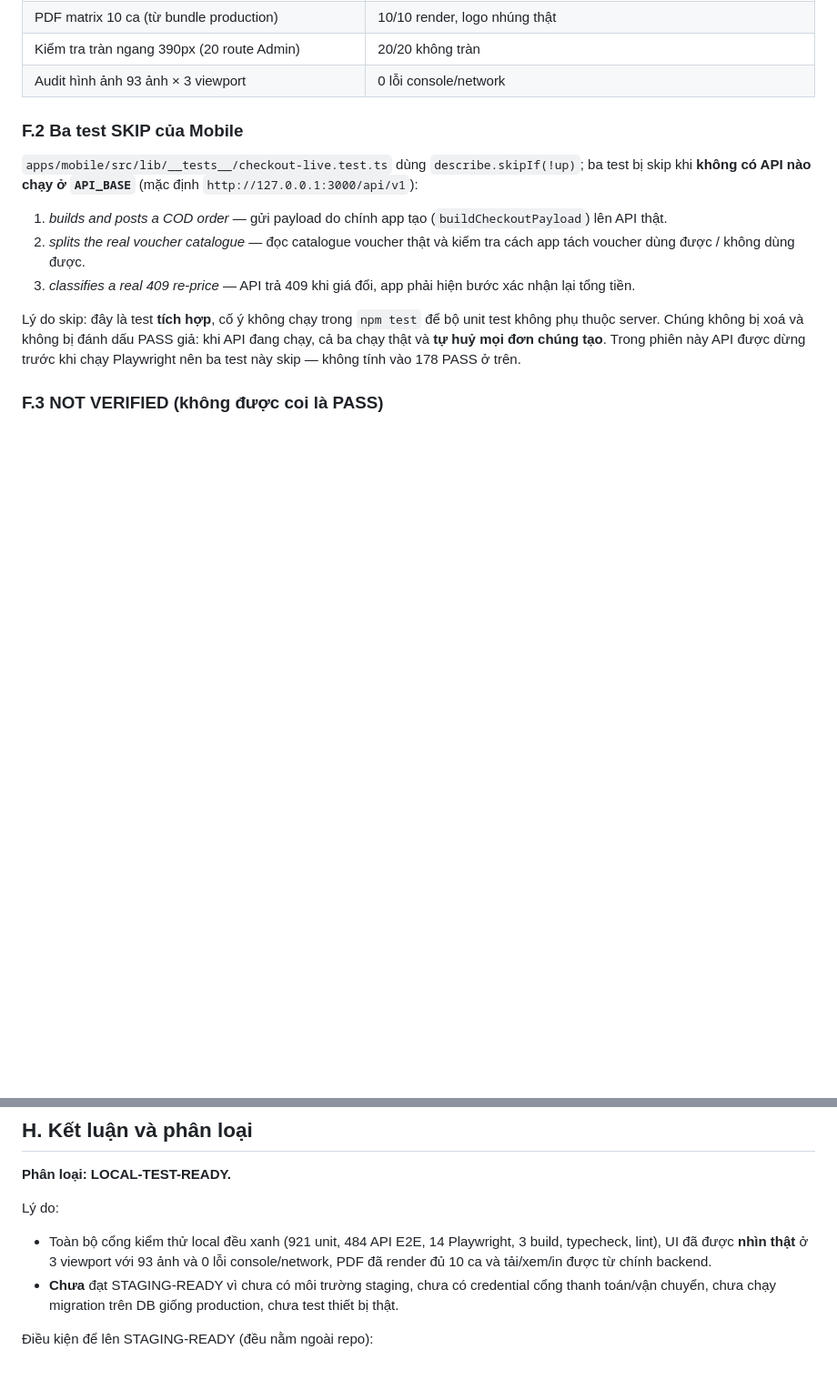
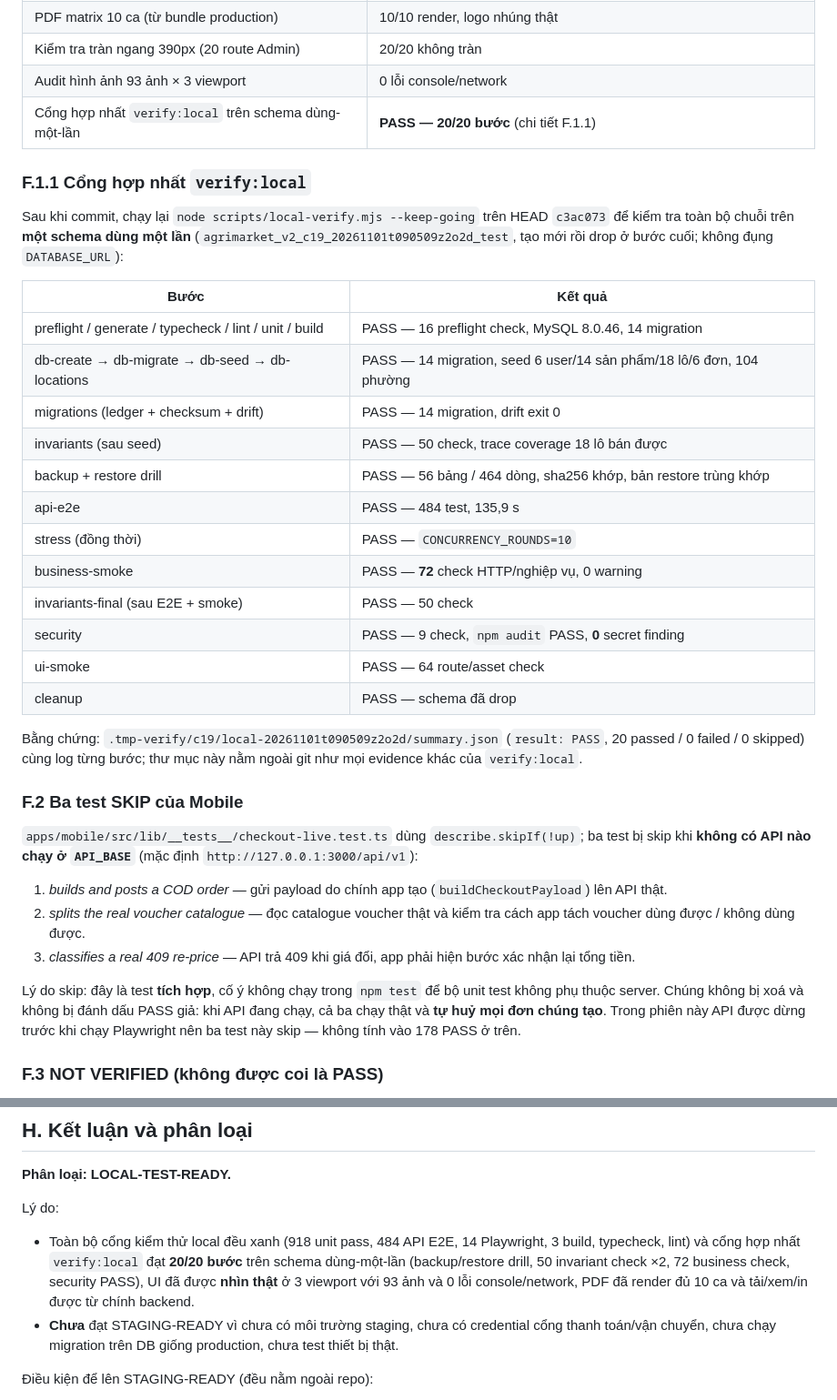
Before and after one commit to laivannha0202/agrimarket-v2, a Markdown page: audit-reports/26-UI-PDF-SECURITY-BUSINESS-ACCEPTANCE.md, 2 parts joined by grey strips. Shown at 91% size. Drawn GitHub-style; blank space fills up the shorter version.

Commit message:
docs(26): record the verify:local consolidated gate (20/20 steps) and its evidence path

```diff
--- a/audit-reports/26-UI-PDF-SECURITY-BUSINESS-ACCEPTANCE.md
+++ b/audit-reports/26-UI-PDF-SECURITY-BUSINESS-ACCEPTANCE.md
@@ -259,6 +259,33 @@ tạo. Không có dữ liệu production nào bị đọc/ghi/xoá.
 | PDF matrix 10 ca (từ bundle production) | 10/10 render, logo nhúng thật |
 | Kiểm tra tràn ngang 390px (20 route Admin) | 20/20 không tràn |
 | Audit hình ảnh 93 ảnh × 3 viewport | 0 lỗi console/network |
+| Cổng hợp nhất `verify:local` trên schema dùng-một-lần | **PASS — 20/20 bước** (chi tiết F.1.1) |
+
+### F.1.1 Cổng hợp nhất `verify:local`
+
+Sau khi commit, chạy lại `node scripts/local-verify.mjs --keep-going` trên HEAD
+`c3ac073` để kiểm tra toàn bộ chuỗi trên **một schema dùng một lần**
+(`agrimarket_v2_c19_20261101t090509z2o2d_test`, tạo mới rồi drop ở bước cuối; không
+đụng `DATABASE_URL`):
+
+| Bước | Kết quả |
+|---|---|
+| preflight / generate / typecheck / lint / unit / build | PASS — 16 preflight check, MySQL 8.0.46, 14 migration |
+| db-create → db-migrate → db-seed → db-locations | PASS — 14 migration, seed 6 user/14 sản phẩm/18 lô/6 đơn, 104 phường |
+| migrations (ledger + checksum + drift) | PASS — 14 migration, drift exit 0 |
+| invariants (sau seed) | PASS — 50 check, trace coverage 18 lô bán được |
+| backup + restore drill | PASS — 56 bảng / 464 dòng, sha256 khớp, bản restore trùng khớp |
+| api-e2e | PASS — 484 test, 135,9 s |
+| stress (đồng thời) | PASS — `CONCURRENCY_ROUNDS=10` |
+| business-smoke | PASS — **72** check HTTP/nghiệp vụ, 0 warning |
+| invariants-final (sau E2E + smoke) | PASS — 50 check |
+| security | PASS — 9 check, `npm audit` PASS, **0** secret finding |
+| ui-smoke | PASS — 64 route/asset check |
+| cleanup | PASS — schema đã drop |
+
+Bằng chứng: `.tmp-verify/c19/local-20261101t090509z2o2d/summary.json` (`result: PASS`,
+20 passed / 0 failed / 0 skipped) cùng log từng bước; thư mục này nằm ngoài git như
+mọi evidence khác của `verify:local`.
 
 ### F.2 Ba test SKIP của Mobile
 
@@ -315,8 +342,10 @@ trước khi chạy Playwright nên ba test này skip — không tính vào 178
 
 Lý do:
 
-- Toàn bộ cổng kiểm thử local đều xanh (921 unit, 484 API E2E, 14 Playwright, 3 build,
-  typecheck, lint), UI đã được **nhìn thật** ở 3 viewport với 93 ảnh và 0 lỗi
+- Toàn bộ cổng kiểm thử local đều xanh (918 unit pass, 484 API E2E, 14 Playwright, 3
+  build, typecheck, lint) và cổng hợp nhất `verify:local` đạt **20/20 bước** trên schema
+  dùng-một-lần (backup/restore drill, 50 invariant check ×2, 72 business check, security
+  PASS), UI đã được **nhìn thật** ở 3 viewport với 93 ảnh và 0 lỗi
   console/network, PDF đã render đủ 10 ca và tải/xem/in được từ chính backend.
 - **Chưa** đạt STAGING-READY vì chưa có môi trường staging, chưa có credential cổng
   thanh toán/vận chuyển, chưa chạy migration trên DB giống production, chưa test thiết
```
